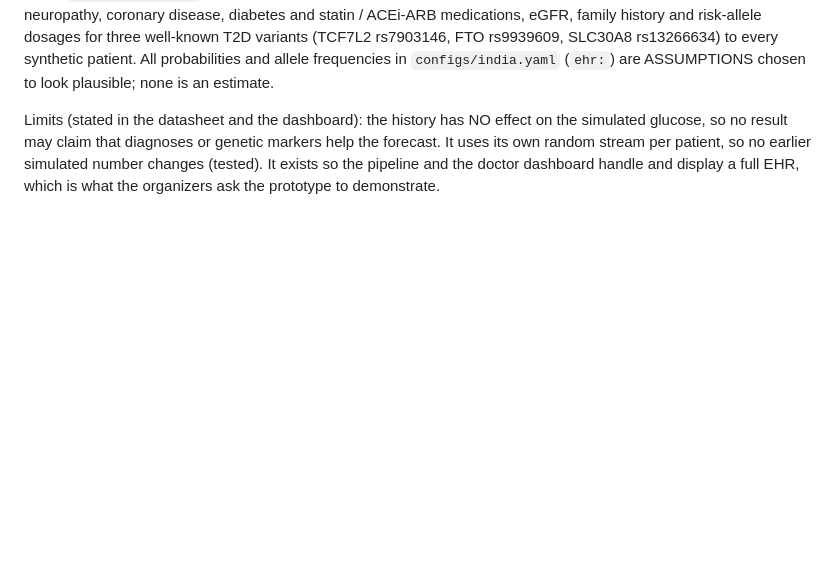
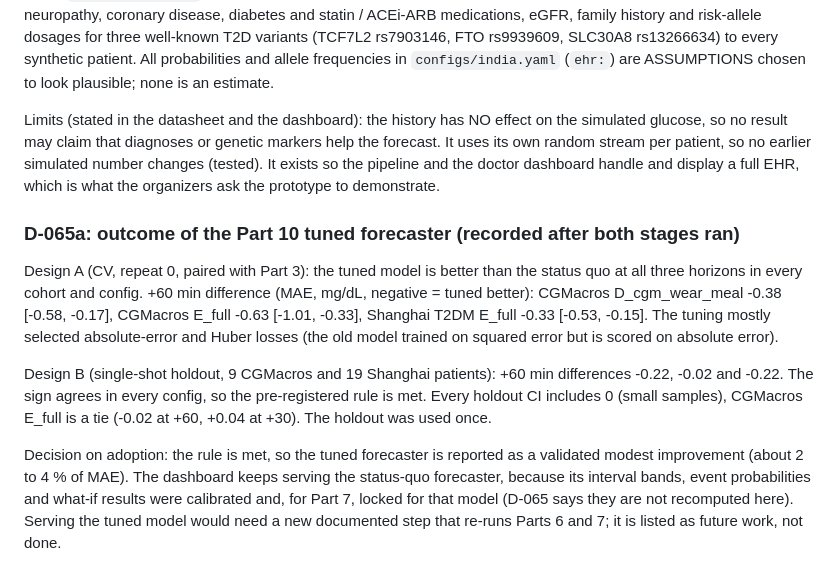
Before and after one commit to cleopatrakilledceaser/SynapseSquad_IITGuwahati, a Markdown page: docs/DECISIONS.md, the part around the change. GitHub-like rendering; blank space fills up the shorter version.

```diff
--- a/docs/DECISIONS.md
+++ b/docs/DECISIONS.md
@@ -1504,3 +1504,11 @@ Why: the organizers' page lists "demographics, past diagnoses, lab results, gene
 What: `src/india/ehr.py` adds diabetes duration, hypertension, dyslipidaemia, CKD stage 3+, retinopathy, neuropathy, coronary disease, diabetes and statin / ACEi-ARB medications, eGFR, family history and risk-allele dosages for three well-known T2D variants (TCF7L2 rs7903146, FTO rs9939609, SLC30A8 rs13266634) to every synthetic patient. All probabilities and allele frequencies in `configs/india.yaml` (`ehr:`) are ASSUMPTIONS chosen to look plausible; none is an estimate.
 
 Limits (stated in the datasheet and the dashboard): the history has NO effect on the simulated glucose, so no result may claim that diagnoses or genetic markers help the forecast. It uses its own random stream per patient, so no earlier simulated number changes (tested). It exists so the pipeline and the doctor dashboard handle and display a full EHR, which is what the organizers ask the prototype to demonstrate.
+
+### D-065a: outcome of the Part 10 tuned forecaster (recorded after both stages ran)
+
+Design A (CV, repeat 0, paired with Part 3): the tuned model is better than the status quo at all three horizons in every cohort and config. +60 min difference (MAE, mg/dL, negative = tuned better): CGMacros D_cgm_wear_meal -0.38 [-0.58, -0.17], CGMacros E_full -0.63 [-1.01, -0.33], Shanghai T2DM E_full -0.33 [-0.53, -0.15]. The tuning mostly selected absolute-error and Huber losses (the old model trained on squared error but is scored on absolute error).
+
+Design B (single-shot holdout, 9 CGMacros and 19 Shanghai patients): +60 min differences -0.22, -0.02 and -0.22. The sign agrees in every config, so the pre-registered rule is met. Every holdout CI includes 0 (small samples), CGMacros E_full is a tie (-0.02 at +60, +0.04 at +30). The holdout was used once.
+
+Decision on adoption: the rule is met, so the tuned forecaster is reported as a validated modest improvement (about 2 to 4 % of MAE). The dashboard keeps serving the status-quo forecaster, because its interval bands, event probabilities and what-if results were calibrated and, for Part 7, locked for that model (D-065 says they are not recomputed here). Serving the tuned model would need a new documented step that re-runs Parts 6 and 7; it is listed as future work, not done.
```
Also changed, not shown: README.md (+7 -0 lines).
